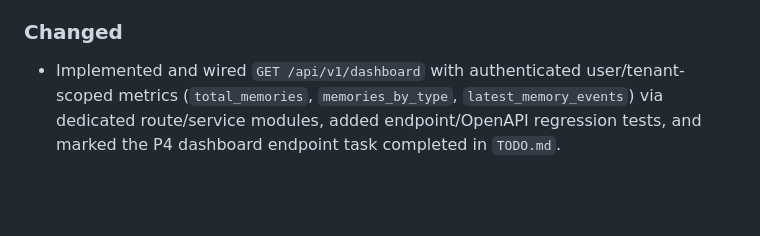
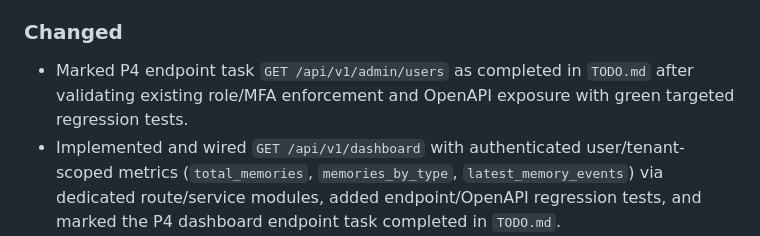
Before and after one commit to trodem/personal_ai_assistant, a Markdown page: CHANGELOG.md, the part around the change. Drawn GitHub-style; blank space fills up the shorter version.

Commit message:
chore(todo): mark GET /api/v1/admin/users as completed after RBAC/MFA and OpenAPI validation

```diff
--- a/CHANGELOG.md
+++ b/CHANGELOG.md
@@ -78,6 +78,7 @@ Format inspired by Keep a Changelog and Semantic Versioning principles.
 - Baseline `.env.example` with Supabase/OpenAI/Stripe and runtime configuration placeholders for local bootstrap.
 
 ### Changed
+- Marked P4 endpoint task `GET /api/v1/admin/users` as completed in `TODO.md` after validating existing role/MFA enforcement and OpenAPI exposure with green targeted regression tests.
 - Implemented and wired `GET /api/v1/dashboard` with authenticated user/tenant-scoped metrics (`total_memories`, `memories_by_type`, `latest_memory_events`) via dedicated route/service modules, added endpoint/OpenAPI regression tests, and marked the P4 dashboard endpoint task completed in `TODO.md`.
 - Marked P4 endpoint task `POST /api/v1/attachments` as completed in `TODO.md` after validating receipt-photo upload contract, OCR proposal response, and OpenAPI exposure with green attachment E2E tests.
 - Implemented and wired `DELETE /api/v1/memory/{id}` with user+tenant-scoped soft-delete behavior, `404 memory.not_found` for missing/foreign records, and contract response `{ \"deleted\": true }`.
```
Also changed, not shown: TODO.md (+1 -1 lines).
